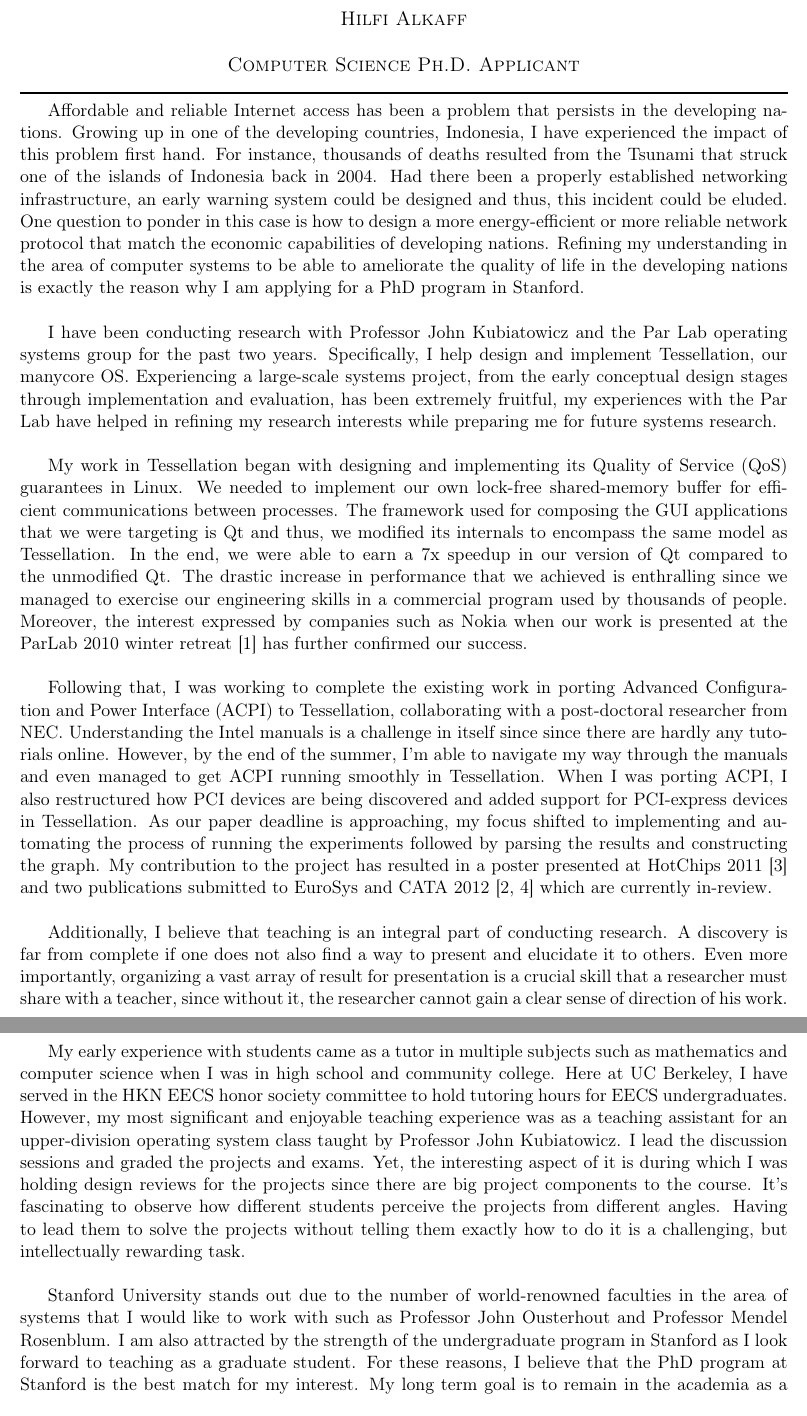
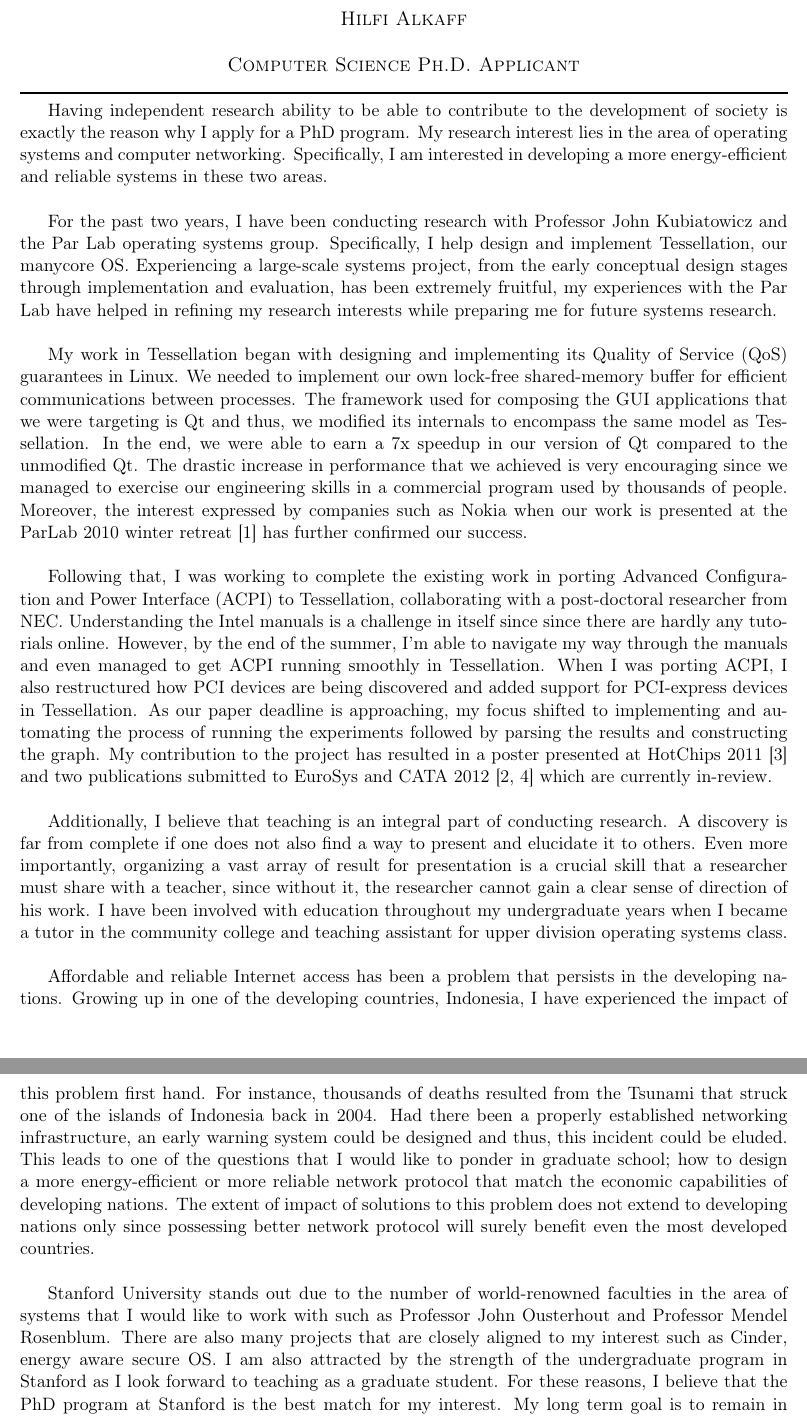
Before and after one commit to hilfialkaff/SOP, a LaTeX document (sop.tex): two parts of pages 1 and 2 of 2, joined at a grey line, cut so that both start at the same text. Compiled offline with pdfLaTeX.

Commit message:
SUBMITTED SOP.

```diff
--- a/sop.tex
+++ b/sop.tex
@@ -31,11 +31,11 @@
 \begin{document}
   \maketitle% prints the title block
 
-Affordable and reliable Internet access has been a problem that persists in the developing nations. Growing up in one of the developing countries, Indonesia, I have experienced the impact of this problem first hand. For instance, thousands of deaths resulted from the Tsunami that struck one of the islands of Indonesia back in 2004. Had there been a properly established networking infrastructure, an early warning system could be designed and thus, this incident could be eluded. One question to ponder in this case is how to design a more energy-efficient or more reliable network protocol that match the economic capabilities of developing nations. Refining my understanding in the area of computer systems to be able to ameliorate the quality of life in the developing nations is exactly the reason why I am applying for a PhD program in Stanford. \newline
+Having independent research ability to be able to contribute to the development of society is exactly the reason why I apply for a PhD program. My research interest lies in the area of operating systems and computer networking. Specifically, I am interested in developing a more energy-efficient and reliable systems in these two areas. \newline
 
-I have been conducting research with Professor John Kubiatowicz and the Par Lab operating systems group for the past two years. Specifically, I help design and implement Tessellation, our manycore OS. Experiencing a large-scale systems project, from the early conceptual design stages through implementation and evaluation, has been extremely fruitful, my experiences with the Par Lab have helped in refining my research interests while preparing me for future systems research. \newline
+For the past two years, I have been conducting research with Professor John Kubiatowicz and the Par Lab operating systems group. Specifically, I help design and implement Tessellation, our manycore OS. Experiencing a large-scale systems project, from the early conceptual design stages through implementation and evaluation, has been extremely fruitful, my experiences with the Par Lab have helped in refining my research interests while preparing me for future systems research. \newline
 
-My work in Tessellation began with designing and implementing its Quality of Service (QoS) guarantees in Linux. We needed to implement our own lock-free shared-memory buffer for efficient communications between processes. The framework used for composing the GUI applications that we were targeting is Qt and thus, we modified its internals to encompass the same model as Tessellation. In the end, we were able to earn a 7x speedup in our version of Qt compared to the unmodified Qt. The drastic increase in performance that we achieved is enthralling since we managed to exercise our engineering skills in a commercial program used by thousands of people. Moreover, the interest expressed by companies such as Nokia when our work is presented at the ParLab 2010 winter retreat~\cite{tess_retreat2010} has further confirmed our success. \newline
+My work in Tessellation began with designing and implementing its Quality of Service (QoS) guarantees in Linux. We needed to implement our own lock-free shared-memory buffer for efficient communications between processes. The framework used for composing the GUI applications that we were targeting is Qt and thus, we modified its internals to encompass the same model as Tessellation. In the end, we were able to earn a 7x speedup in our version of Qt compared to the unmodified Qt. The drastic increase in performance that we achieved is very encouraging since we managed to exercise our engineering skills in a commercial program used by thousands of people. Moreover, the interest expressed by companies such as Nokia when our work is presented at the ParLab 2010 winter retreat~\cite{tess_retreat2010} has further confirmed our success. \newline
 
 Following that, I was working to complete the existing work in porting Advanced Configuration and Power Interface (ACPI) to Tessellation, collaborating with a post-doctoral researcher from NEC. Understanding the Intel manuals is a challenge in itself since since there are hardly any tutorials online. However, by the end of the summer, I'm able to navigate my way through the manuals and even managed to get ACPI running smoothly in Tessellation. When I was porting ACPI, I also restructured how PCI devices are being discovered and added support for PCI-express devices in Tessellation. As our paper deadline is approaching, my focus shifted to implementing and automating the process of running the experiments followed by parsing the results and constructing the graph. My contribution to the project has resulted in a poster presented at HotChips 2011~\cite{tess_hotchip} and two publications submitted to EuroSys and CATA 2012~\cite{tess_eurosys, tess_cata} which are currently in-review. \newline
 
@@ -47,14 +47,15 @@ Following that, I was working to complete the existing work in porting Advanced
 
 % Interning at Qualcomm presented a distinctive challenge in planning and coordination within a large team setting. The codebase that I was working on is stupendous and intricate since my project was centered around the development of the latest android camera device drivers. In the beginning, my colleagues and I were struggling with the same bug without being aware of each other's efforts. As time progresses, we were able to coordinate much better and ensure that none of our efforts were duplicated. As the deadline of my project was looming, development accelerated considerably due to our team play. In the end of my internship, I contributed substantially to the implementation of several complex features in the device driver such as 3D snapshot \& auto-flicker detection, fixed a lot of bugs in the system and assisted Qualcomm's customers on the details of our code. Having the fruits of my project being employed by prominent companies such as Samsung confirmed its relevance to real-world problems which I hope to continue at UT Austin. \newline
 
-Additionally, I believe that teaching is an integral part of conducting research. A discovery is far from complete if one does not also find a way to present and elucidate it to others. Even more importantly, organizing a vast array of result for presentation is a crucial skill that a researcher must share with a teacher, since without it, the researcher cannot gain a clear sense of direction of his work. \newline
+Additionally, I believe that teaching is an integral part of conducting research. A discovery is far from complete if one does not also find a way to present and elucidate it to others. Even more importantly, organizing a vast array of result for presentation is a crucial skill that a researcher must share with a teacher, since without it, the researcher cannot gain a clear sense of direction of his work. I have been involved with education throughout my undergraduate years when I became a tutor in the community college and teaching assistant for upper division operating systems class. \newline
 
-My early experience with students came as a tutor in multiple subjects such as mathematics and computer science when I was in high school and community college. Here at UC Berkeley, I have served in the HKN EECS honor society committee to hold tutoring hours for EECS undergraduates. However, my most significant and enjoyable teaching experience was as a teaching assistant for an upper-division operating system class taught by Professor John Kubiatowicz. I lead the discussion sessions and graded the projects and exams. Yet, the interesting aspect of it is during which I was holding design reviews for the projects since there are big project components to the course. It's fascinating to observe how different students perceive the projects from different angles. Having to lead them to solve the projects without telling them exactly how to do it is a challenging, but intellectually rewarding task. \newline
+Affordable and reliable Internet access has been a problem that persists in the developing nations. Growing up in one of the developing countries, Indonesia, I have experienced the impact of this problem first hand. For instance, thousands of deaths resulted from the Tsunami that struck one of the islands of Indonesia back in 2004. Had there been a properly established networking infrastructure, an early warning system could be designed and thus, this incident could be eluded. This leads to one of the questions that I would like to ponder in graduate school; how to design a more energy-efficient or more reliable network protocol that match the economic capabilities of developing nations. The extent of impact of solutions to this problem does not extend to developing nations only since possessing better network protocol will surely benefit even the most developed countries. \newline
+
 % -------------------------------------------------
 %
 % Aside from conducting research, my conceptual understandings of computer systems has also been polished through the papers that I have read during the graduate classes that I have taken and during my research meetings. Being given the opportunity to lead paper discussions in these avenues have ameliorated my critical thinking skills on critiquing and comparing academic literatures. Most importantly, these papers have shown me what is considered a good research. This experience gave me a lot exposure to different areas of computer systems, whether it's networking protocols or operating systems, and helped me to get a much bigger picture of how the entire field is structured, a complementary knowledge to the technical skills that I have gained in my research experiences. \newline
 
-Stanford University stands out due to the number of world-renowned faculties in the area of systems that I would like to work with such as Professor John Ousterhout and Professor Mendel Rosenblum. I am also attracted by the strength of the undergraduate program in Stanford as I look forward to teaching as a graduate student. For these reasons, I believe that the PhD program at Stanford is the best match for my interest. My long term goal is to remain in the academia as a professor, contributing to the research community, undergraduate education and most importantly, the society as a whole. Given my background, I believe that I am in a good position to make crucial contribution in such pursuits. \newline
+Stanford University stands out due to the number of world-renowned faculties in the area of systems that I would like to work with such as Professor John Ousterhout and Professor Mendel Rosenblum. There are also many projects that are closely aligned to my interest such as Cinder, energy aware secure OS. I am also attracted by the strength of the undergraduate program in Stanford as I look forward to teaching as a graduate student. For these reasons, I believe that the PhD program at Stanford is the best match for my interest. My long term goal is to remain in the academia as a professor, contributing to the research community, undergraduate education and most importantly, the society as a whole. Given my background, I believe that I am in a good position to make crucial contribution in such pursuits. \newline
 
 \bibliographystyle{abbrv}
 \bibliography{sop}
```
Also changed, not shown: sop.pdf, 1 other file.
